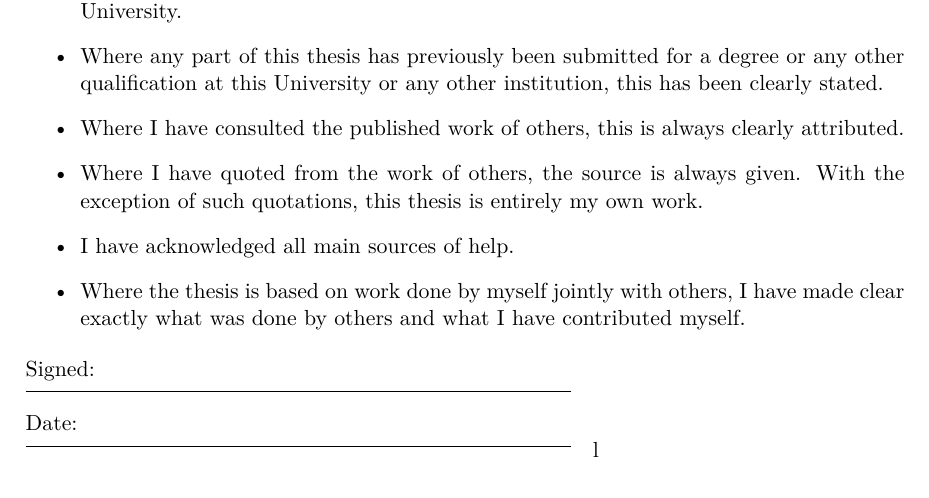
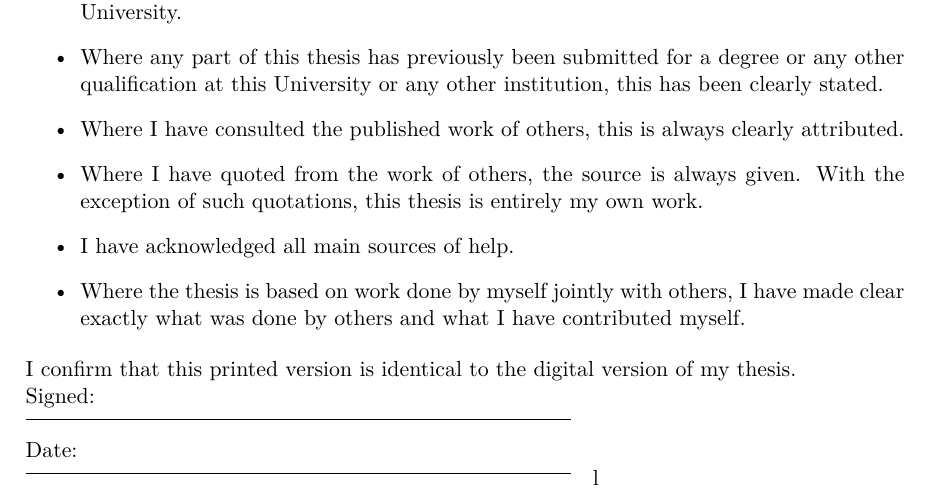
Before and after one commit to LBPhysics/2025_master_thesis_leopold_bodamer, a LaTeX thesis (latex/main.tex, which reads latex/chapters/c01_declaration.tex): part of page 3 of 41, cut so that both start at the same text. Compiled offline with XeLaTeX.

Commit message:
added declaration about printed and digital version being identical

```diff
--- a/latex/chapters/c01_declaration.tex
+++ b/latex/chapters/c01_declaration.tex
@@ -16,6 +16,8 @@
 		\item Where the thesis is based on work done by myself jointly with others, I have made clear exactly what was done by others and what I have contributed myself.
 	\end{itemize}
 
+	\noindent I confirm that this printed version is identical to the digital version of my thesis.
+
 	\noindent Signed:\\
 	\rule[0.5em]{25em}{0.5pt} % This prints a line for the signature
 
```
